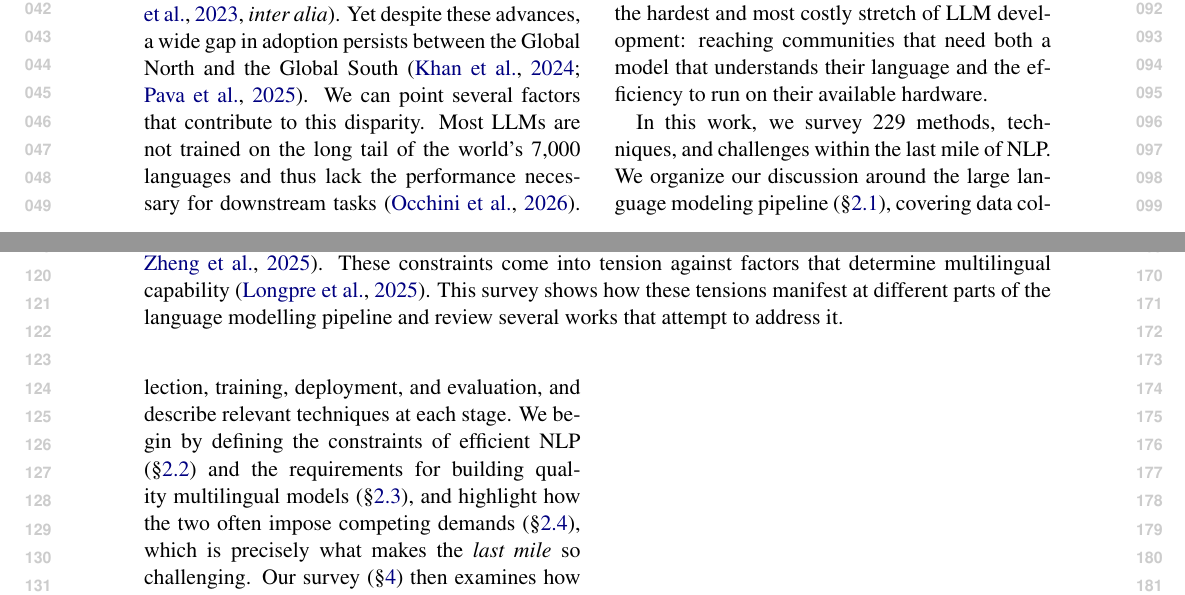
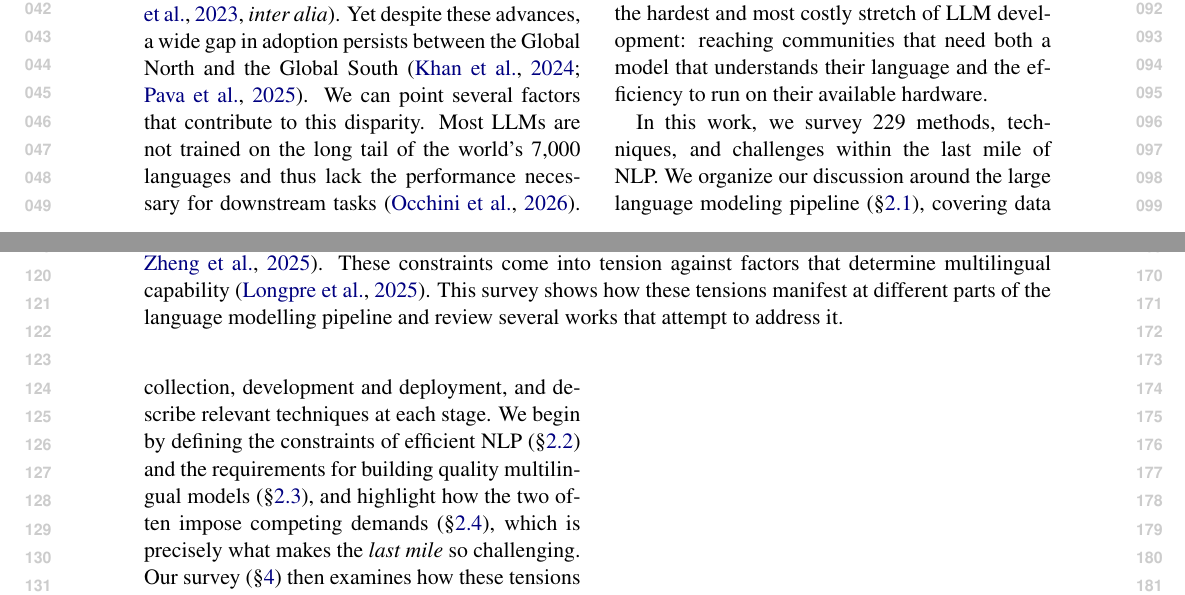
Before and after one commit to ljvmiranda921/multilinguality-at-the-edge, a LaTeX paper (tacl2021v1-template.tex): two parts of pages 1 and 2 of 4, joined at a grey line, cut so that both start at the same text. Compiled offline with pdfLaTeX.

Commit message:
[wip] Update

```diff
--- a/tacl2021v1-template.tex
+++ b/tacl2021v1-template.tex
@@ -129,7 +129,7 @@ Building on these insights, we adopt this framing as a foundational premise and
 We use this term because it captures the hardest and most costly stretch of LLM development: reaching communities that need both a model that understands their language and the efficiency to run on their available hardware.
 
 In this work, we survey \numpapers{} methods, techniques, and challenges within the last mile of NLP.
-We organize our discussion around the large language modeling pipeline (\S\ref{sec:lm_pipeline}), covering data collection, training, deployment, and evaluation, and describe relevant techniques at each stage.
+We organize our discussion around the large language modeling pipeline (\S\ref{sec:lm_pipeline}), covering data collection, development and deployment, and describe relevant techniques at each stage.
 We begin by defining the constraints of efficient NLP (\S\ref{sec:edge_constraints})
 and the requirements for building quality multilingual models (\S\ref{sec:multilingual_constraints}),
 and highlight how the two often impose competing demands (\S\ref{sec:the_tension}),
```
